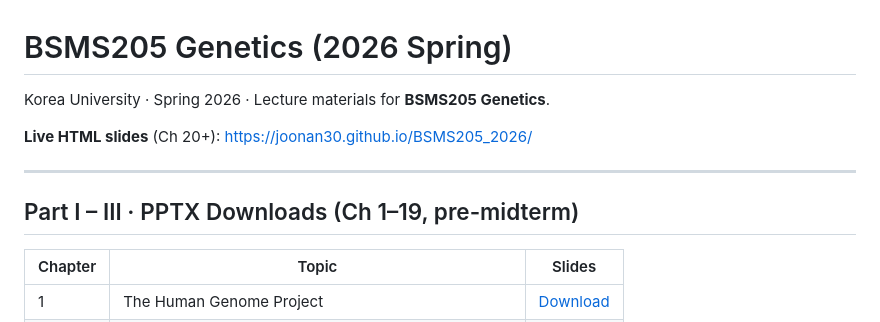
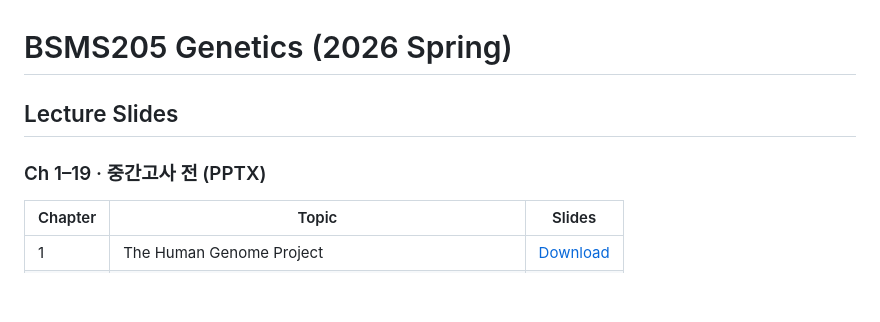
Before and after one commit to joonan30/BSMS205_2026, a Markdown page: README.md, the part around one of its changes. Rendered like a GitHub page; blank space fills up the shorter version.

```diff
--- a/README.md
+++ b/README.md
@@ -1,12 +1,8 @@
 # BSMS205 Genetics (2026 Spring)
 
-Korea University · Spring 2026 · Lecture materials for **BSMS205 Genetics**.
+## Lecture Slides
 
-**Live HTML slides** (Ch 20+): https://joonan30.github.io/BSMS205_2026/
-
----
-
-## Part I – III · PPTX Downloads (Ch 1–19, pre-midterm)
+### Ch 1–19 · 중간고사 전 (PPTX)
 
 | Chapter | Topic | Slides |
 |---------|-------|--------|
```
Also changed, not shown: other parts of README.md (+2 -73 lines).
